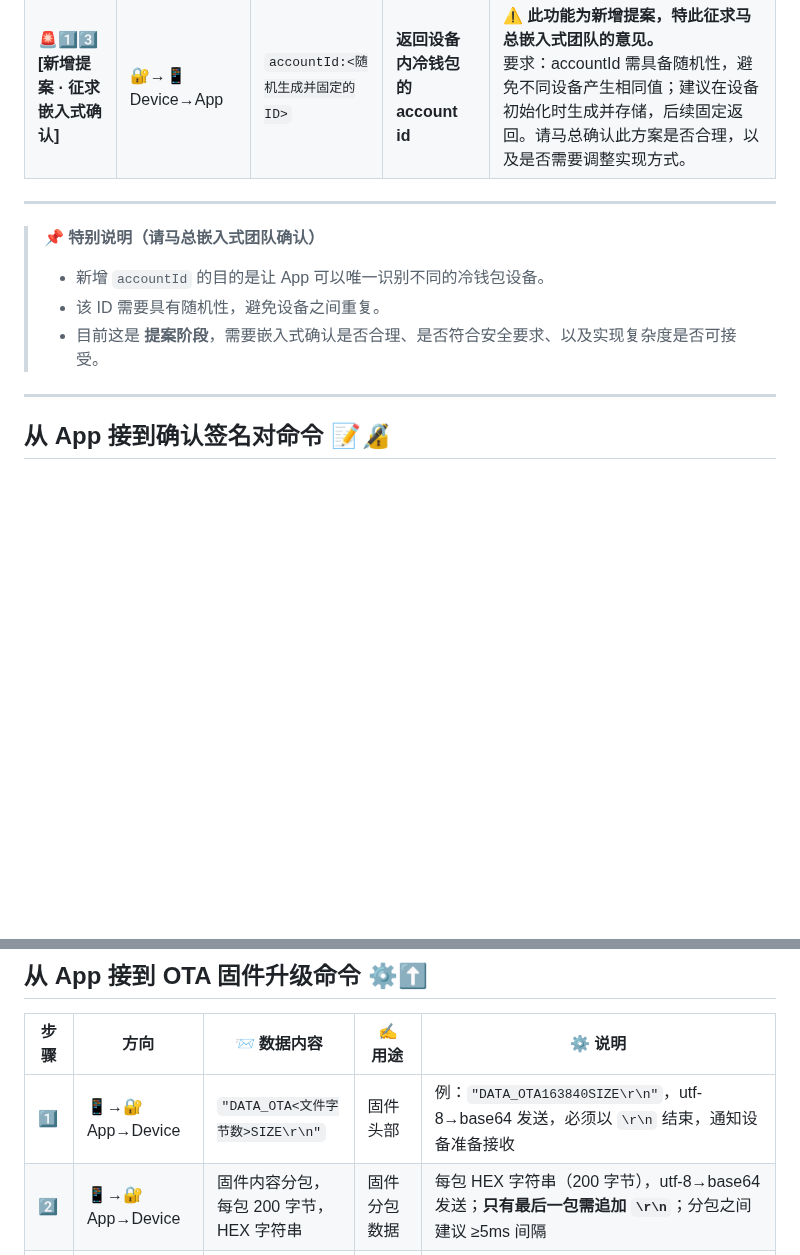
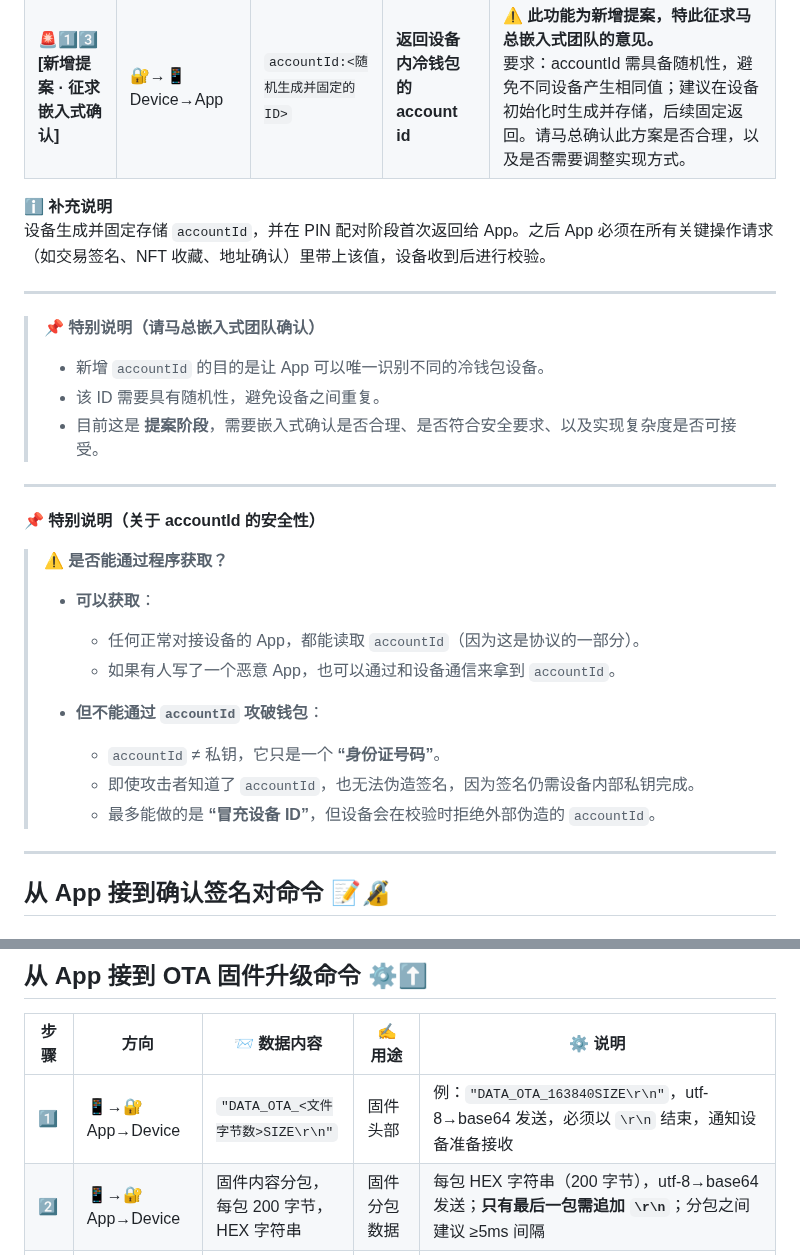
Before and after one commit to LIKKIM/LIKKIM_App, a Markdown page: docs/App与嵌入式通讯协议0903.md, 2 parts joined by grey strips. Rendered like a GitHub page; blank space fills up the shorter version.

```diff
--- a/docs/App与嵌入式通讯协议0903.md
+++ b/docs/App与嵌入式通讯协议0903.md
@@ -26,6 +26,9 @@
 | 1️⃣2️⃣                                   | 🔐→📱 Device→App             | `pubkeyData:<chain>,<pubkey>`    | 返回链公钥                        | 明文                                                                                                                                                                                                              |
 | 🚨1️⃣3️⃣ **[新增提案 · 征求嵌入式确认]** | 🔐→📱 Device→App             | `accountId:<随机生成并固定的ID>` | **返回设备内冷钱包的 account id** | ⚠️ **此功能为新增提案，特此征求马总嵌入式团队的意见。**<br>要求：accountId 需具备随机性，避免不同设备产生相同值；建议在设备初始化时生成并存储，后续固定返回。请马总确认此方案是否合理，以及是否需要调整实现方式。 |
 
+ℹ️ **补充说明**
+设备生成并固定存储 `accountId`，并在 PIN 配对阶段首次返回给 App。之后 App 必须在所有关键操作请求（如交易签名、NFT 收藏、地址确认）里带上该值，设备收到后进行校验。
+
 ---
 
 > 📌 **特别说明（请马总嵌入式团队确认）**
@@ -33,6 +36,22 @@
 > - 新增 `accountId` 的目的是让 App 可以唯一识别不同的冷钱包设备。
 > - 该 ID 需要具有随机性，避免设备之间重复。
 > - 目前这是 **提案阶段**，需要嵌入式确认是否合理、是否符合安全要求、以及实现复杂度是否可接受。
+
+---
+
+📌 **特别说明（关于 accountId 的安全性）**
+
+> ⚠️ **是否能通过程序获取？**
+>
+> - **可以获取**：
+>
+>   - 任何正常对接设备的 App，都能读取 `accountId`（因为这是协议的一部分）。
+>   - 如果有人写了一个恶意 App，也可以通过和设备通信来拿到 `accountId`。
+>
+> - **但不能通过 `accountId` 攻破钱包**：
+>   - `accountId` ≠ 私钥，它只是一个 **“身份证号码”**。
+>   - 即使攻击者知道了 `accountId`，也无法伪造签名，因为签名仍需设备内部私钥完成。
+>   - 最多能做的是 **“冒充设备 ID”**，但设备会在校验时拒绝外部伪造的 `accountId`。
 
 ---
 
@@ -132,7 +160,7 @@
 
 | 步骤 | 方向             | 📨 数据内容                             | ✍️ 用途            | ⚙️ 说明                                                                                               |
 | ---- | ---------------- | --------------------------------------- | ------------------ | ----------------------------------------------------------------------------------------------------- |
-| 1️⃣   | 📱→🔐 App→Device | `"DATA_OTA<文件字节数>SIZE\r\n"`        | 固件头部           | 例：`"DATA_OTA163840SIZE\r\n"`，utf-8→base64 发送，必须以 `\r\n` 结束，通知设备准备接收               |
+| 1️⃣   | 📱→🔐 App→Device | `"DATA_OTA_<文件字节数>SIZE\r\n"`       | 固件头部           | 例：`"DATA_OTA_163840SIZE\r\n"`，utf-8→base64 发送，必须以 `\r\n` 结束，通知设备准备接收              |
 | 2️⃣   | 📱→🔐 App→Device | 固件内容分包，每包 200 字节，HEX 字符串 | 固件分包数据       | 每包 HEX 字符串（200 字节），utf-8→base64 发送；**只有最后一包需追加 `\r\n`**；分包之间建议 ≥5ms 间隔 |
 | 3️⃣   | 🔐→📱 Device→App | `"OTA_OK"` / `"OTA_FAIL"`               | 设备确认接收或异常 | 明文返回，不需要 `\r\n`；表示升级完成或异常                                                           |
 
```
Also changed, not shown: other parts of docs/App与嵌入式通讯协议0903.md (+23 -14 lines).
